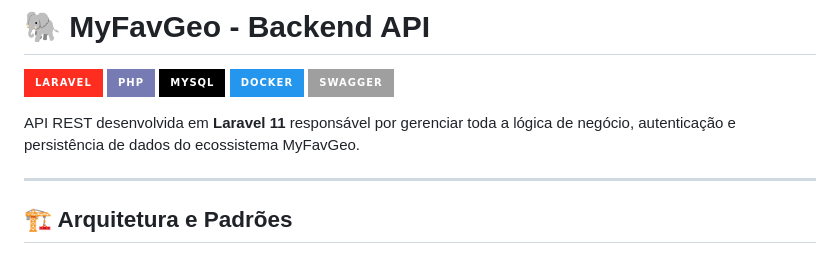
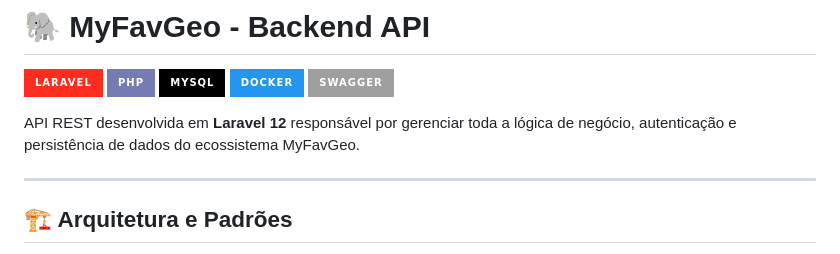
Before and after one commit to tluccas/myfavgeo-app, a Markdown page: myfavgeo-backend/README.md, the part around the change. Drawn GitHub-style; badges without logos.

Commit message:
doc(backend): fine adjustments

```diff
--- a/myfavgeo-backend/README.md
+++ b/myfavgeo-backend/README.md
@@ -6,7 +6,7 @@
 ![Docker](https://img.shields.io/badge/Docker-2496ED?style=for-the-badge&logo=docker&logoColor=white)
 ![Swagger](https://img.shields.io/badge/-Swagger-%23Clojure?style=for-the-badge&logo=swagger&logoColor=white)
 
-API REST desenvolvida em **Laravel 11** responsável por gerenciar toda a lógica de negócio, autenticação e persistência de dados do ecossistema MyFavGeo.
+API REST desenvolvida em **Laravel 12** responsável por gerenciar toda a lógica de negócio, autenticação e persistência de dados do ecossistema MyFavGeo.
 
 ---
 
```
